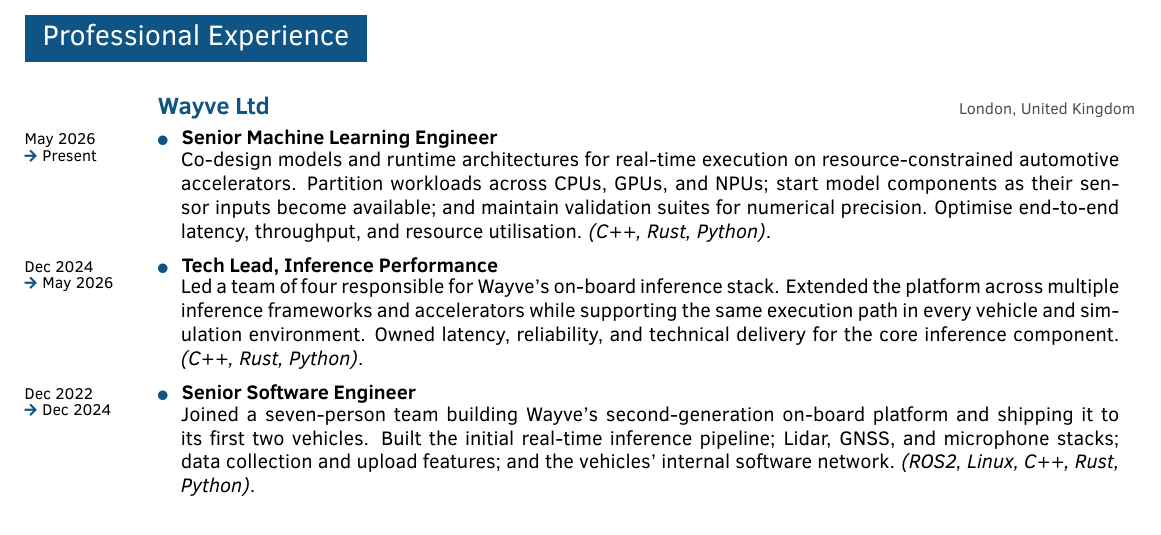
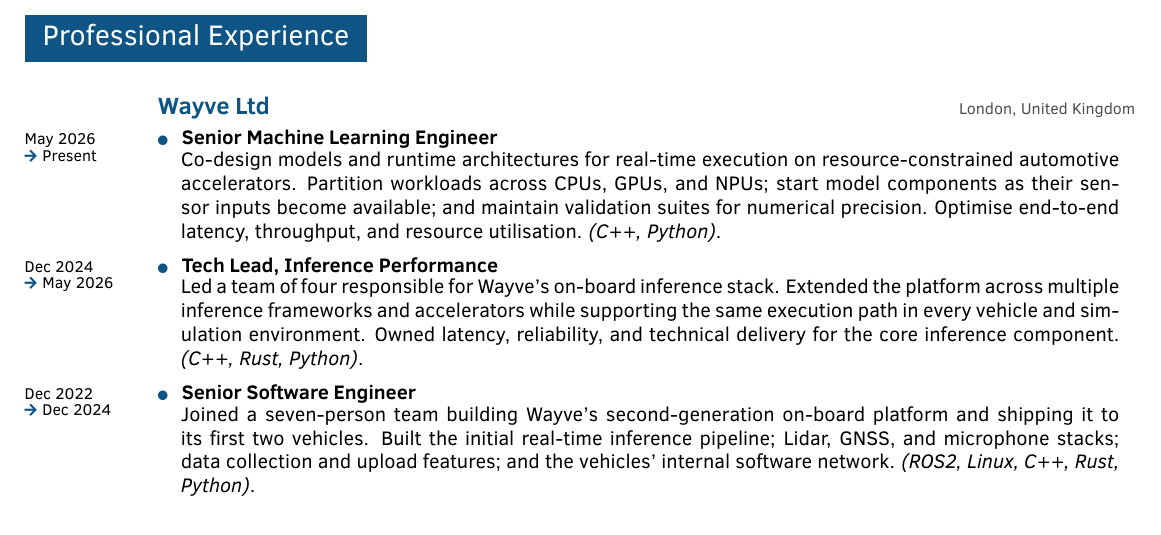
Before and after one commit to marcomaida/resume, a LaTeX document (main.tex): part of page 1 of 2, cut so that both start at the same text. Compiled offline with pdfLaTeX.

Commit message:
Remove Rust from senior ML role

```diff
--- a/main.tex
+++ b/main.tex
@@ -97,7 +97,7 @@
 \begin{cv}
   \cvcompany{Wayve Ltd}{London, United Kingdom}
   \cvrole{\daterange{May 2026}{Present}}{Senior Machine Learning Engineer}{
-    Co-design models and runtime architectures for real-time execution on resource-constrained automotive accelerators. Partition workloads across CPUs, GPUs, and NPUs; start model components as their sensor inputs become available; and maintain validation suites for numerical precision. Optimise end-to-end latency, throughput, and resource utilisation. \textit{(C++, Rust, Python)}.
+    Co-design models and runtime architectures for real-time execution on resource-constrained automotive accelerators. Partition workloads across CPUs, GPUs, and NPUs; start model components as their sensor inputs become available; and maintain validation suites for numerical precision. Optimise end-to-end latency, throughput, and resource utilisation. \textit{(C++, Python)}.
   }
   \cvrole{\daterange{Dec 2024}{May 2026}}{Tech Lead, Inference Performance}{
     Led a team of four responsible for Wayve's on-board inference stack. Extended the platform across multiple inference frameworks and accelerators while supporting the same execution path in every vehicle and simulation environment. Owned latency, reliability, and technical delivery for the core inference component. \textit{(C++, Rust, Python)}.
```
Also changed, not shown: main.pdf.
